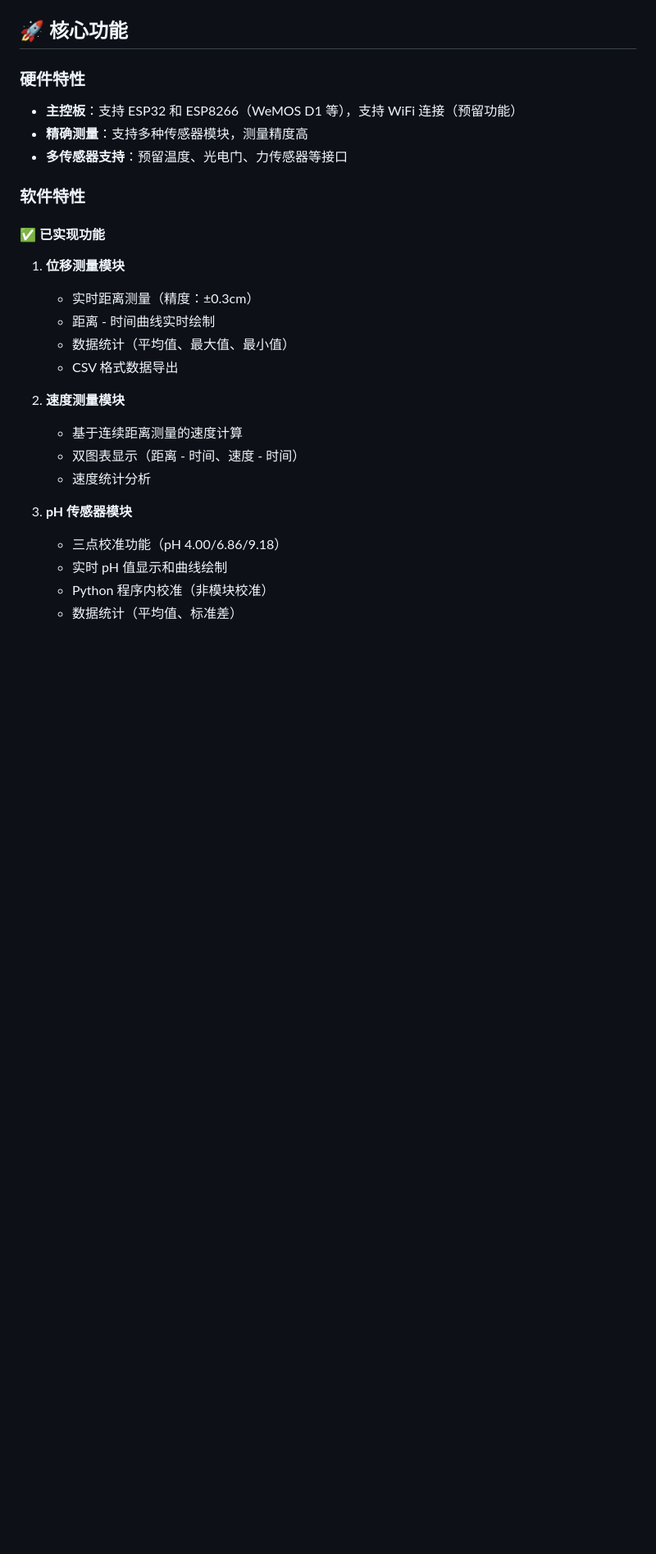
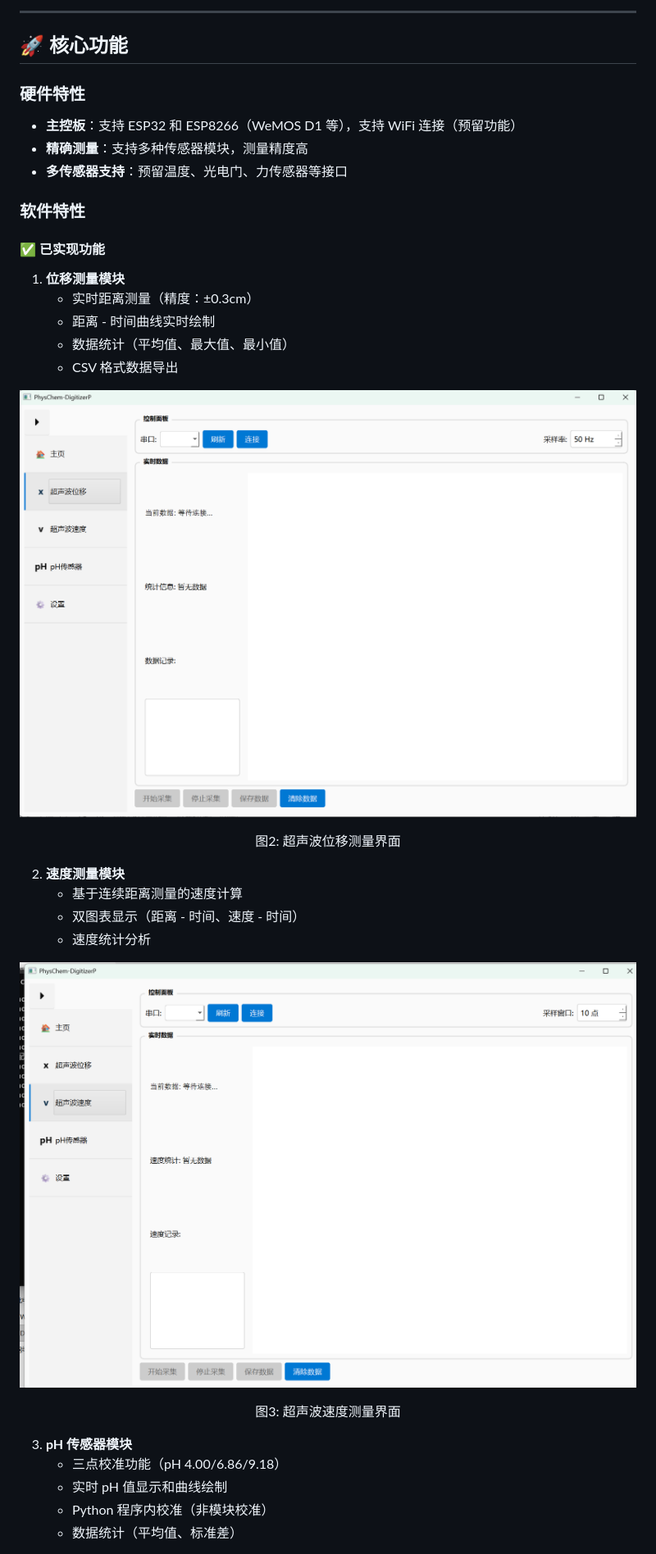
Before and after one commit to wangzhidong2/PhysChem-DigitizerP, a Markdown page: README.md, the part around one of its changes. Shown at 82% size. Drawn GitHub-style; blank space fills up the shorter version.

Commit message:
feat: 添加图片到 Readme
Co-authored-by: traeagent <traeagent@users.noreply.github.com>

```diff
--- a/README.md
+++ b/README.md
@@ -95,10 +100,20 @@ GPIO 18     →     ECHO
    - 数据统计（平均值、最大值、最小值）
    - CSV 格式数据导出
 
+<p align="center">
+  <img src="docs/images/displacement.png" alt="超声波位移" width="800"/>
+</p>
+<p align="center">图2: 超声波位移测量界面</p>
+
 2. **速度测量模块**
    - 基于连续距离测量的速度计算
    - 双图表显示（距离 - 时间、速度 - 时间）
    - 速度统计分析
+
+<p align="center">
+  <img src="docs/images/velocity.png" alt="超声波速度" width="800"/>
+</p>
+<p align="center">图3: 超声波速度测量界面</p>
 
 3. **pH 传感器模块**
    - 三点校准功能（pH 4.00/6.86/9.18）
```
Also changed, not shown: other parts of README.md (+15 -0 lines).
